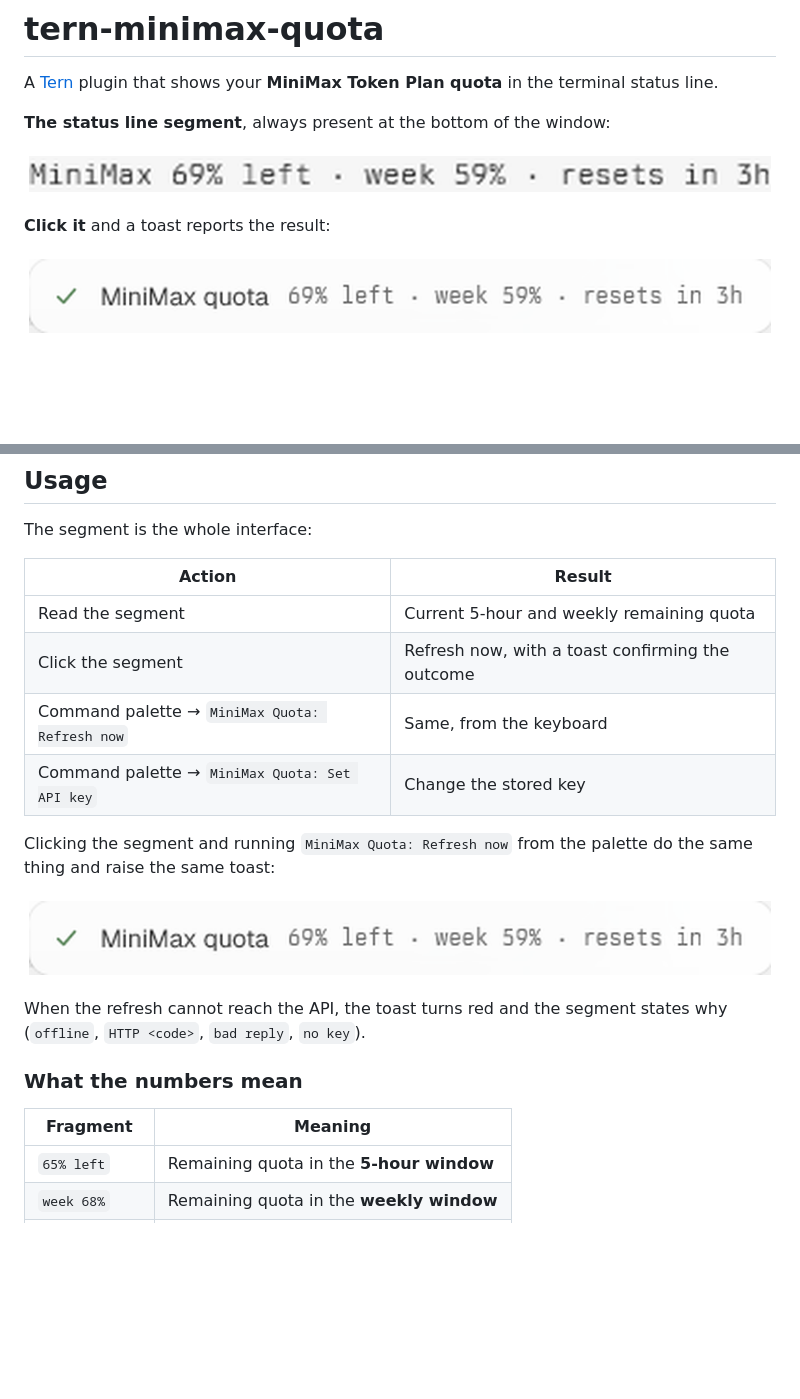
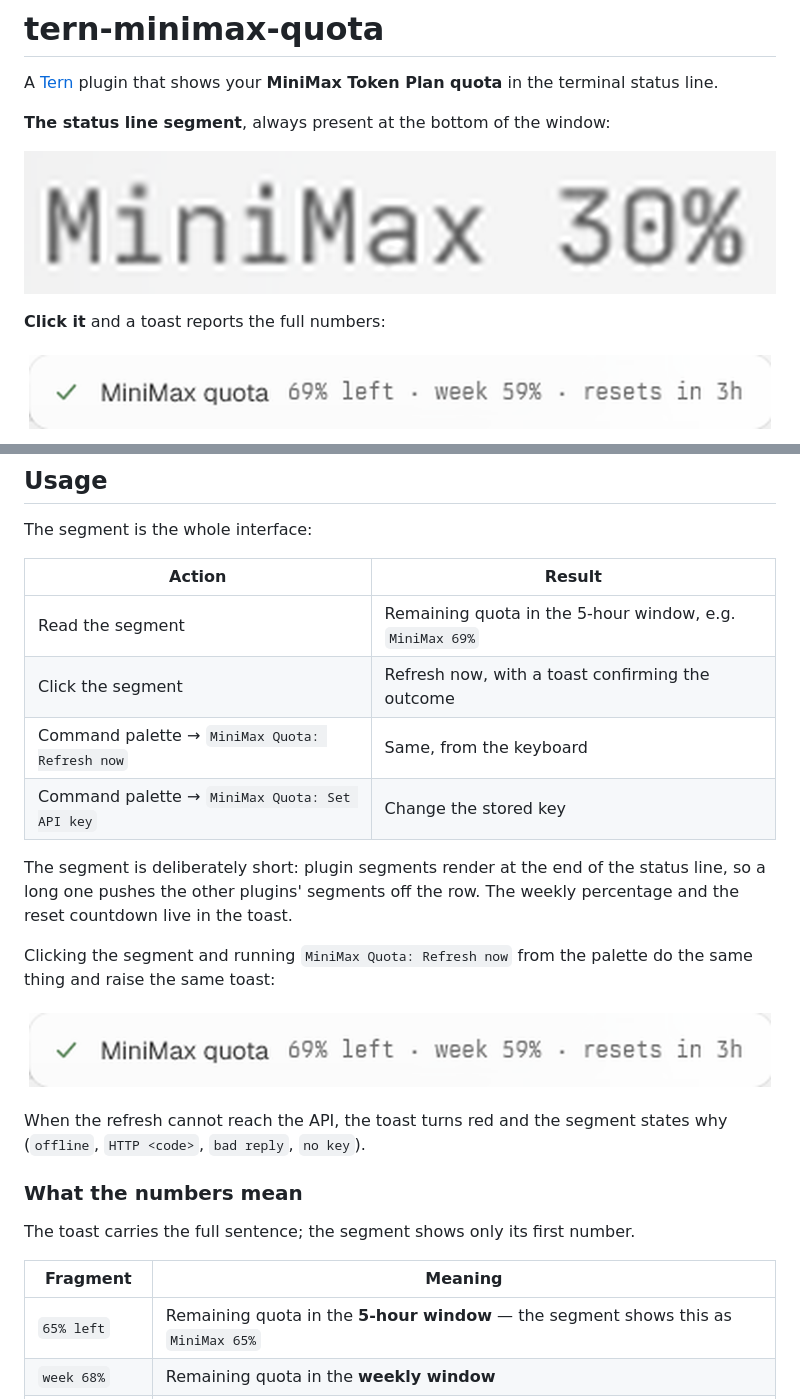
Before and after one commit to meisijiya/tern-minimax-quota, a Markdown page: README.md, 2 parts joined by grey strips. Rendered like a GitHub page; pictures changed too: docs/status-line.png; blank space fills up the shorter version.

Commit message:
fix: 状态条段只留首个数字，全句挪进 toast (#2)
插件段渲染在状态条末尾，段一长就把别的插件段挤出屏幕（"45 ports"、
"26 个模板" 整段消失）。官方文档只有 chrome.status 一处出口，没有
priority/min 可调。

改动：
- 段只显示 "MiniMax 69%"；周百分比与重置时间留在点击 toast 里。
- 错误段同理只留首个分句（"no key — run 'Set API key'" → "no key"），
  完整原因仍在 toast。
- state 加 detail 字段，show() 区分「段显示什么」与「toast 报什么」。
- docs/status-line.png 换成新段文案的实拍。

```diff
--- a/README.md
+++ b/README.md
@@ -8,5 +8,5 @@ A [Tern](https://stencil.so/tern) plugin that shows your **MiniMax Token Plan qu
 
-**Click it** and a toast reports the result:
+**Click it** and a toast reports the full numbers:
 
 ![The toast reading "MiniMax quota 69% left · week 59% · resets in 3h" with a green check](docs/refresh-toast.png)
 
@@ -114,10 +114,14 @@ The segment is the whole interface:
 
 | Action | Result |
 |---|---|
-| Read the segment | Current 5-hour and weekly remaining quota |
+| Read the segment | Remaining quota in the 5-hour window, e.g. `MiniMax 69%` |
 | Click the segment | Refresh now, with a toast confirming the outcome |
 | Command palette → `MiniMax Quota: Refresh now` | Same, from the keyboard |
 | Command palette → `MiniMax Quota: Set API key` | Change the stored key |
+
+The segment is deliberately short: plugin segments render at the end of the
+status line, so a long one pushes the other plugins' segments off the row.
+The weekly percentage and the reset countdown live in the toast.
 
 Clicking the segment and running `MiniMax Quota: Refresh now` from the palette do
 the same thing and raise the same toast:
@@ -129,9 +133,11 @@ When the refresh cannot reach the API, the toast turns red and the segment state
 
 ### What the numbers mean
 
+The toast carries the full sentence; the segment shows only its first number.
+
 | Fragment | Meaning |
 |---|---|
-| `65% left` | Remaining quota in the **5-hour window** |
+| `65% left` | Remaining quota in the **5-hour window** — the segment shows this as `MiniMax 65%` |
 | `week 68%` | Remaining quota in the **weekly window** |
 | `resets in 1h` | Time until the 5-hour window resets |
 
```
Also changed, not shown: other parts of README.md (+1 -1 lines), 1 other file.
